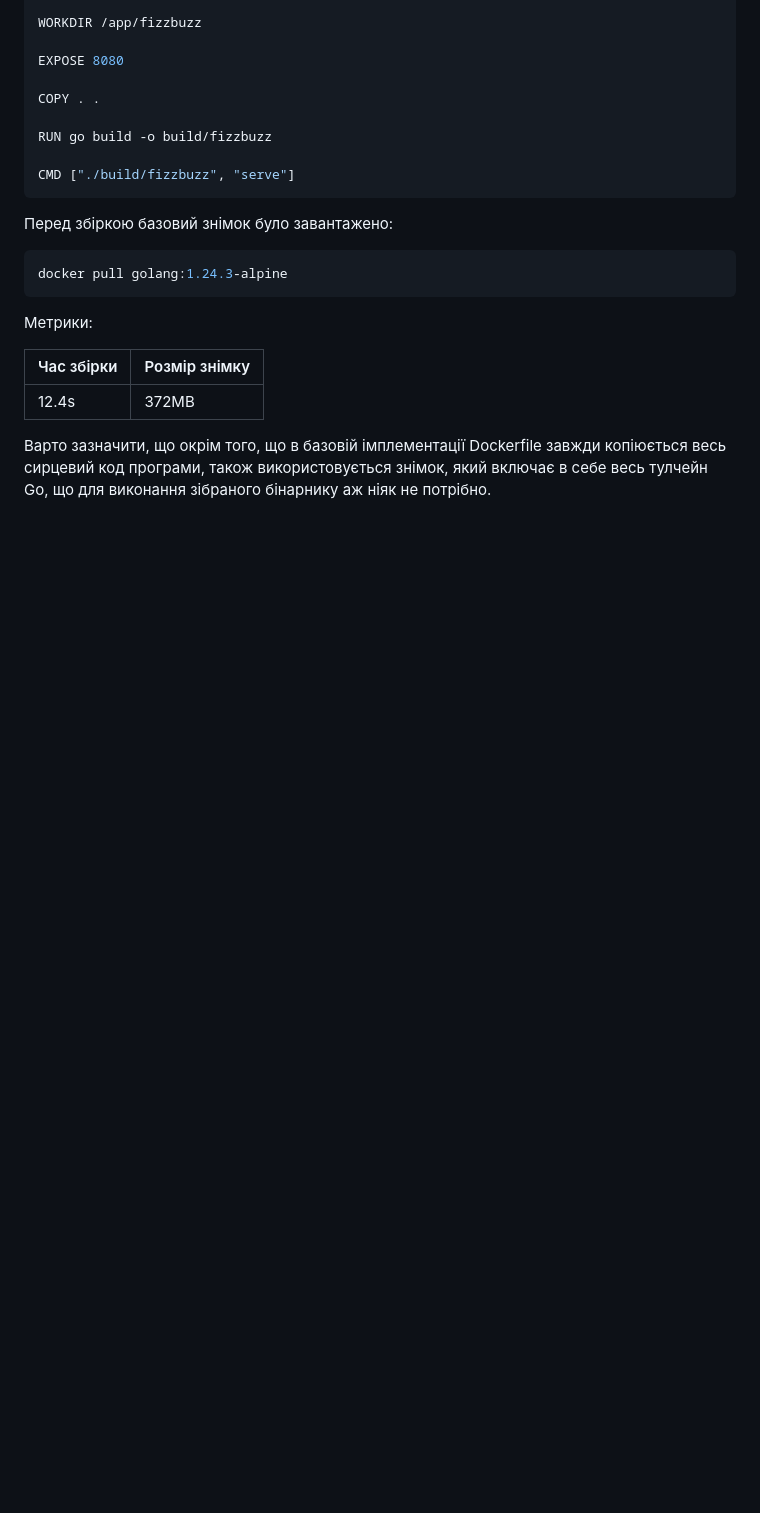
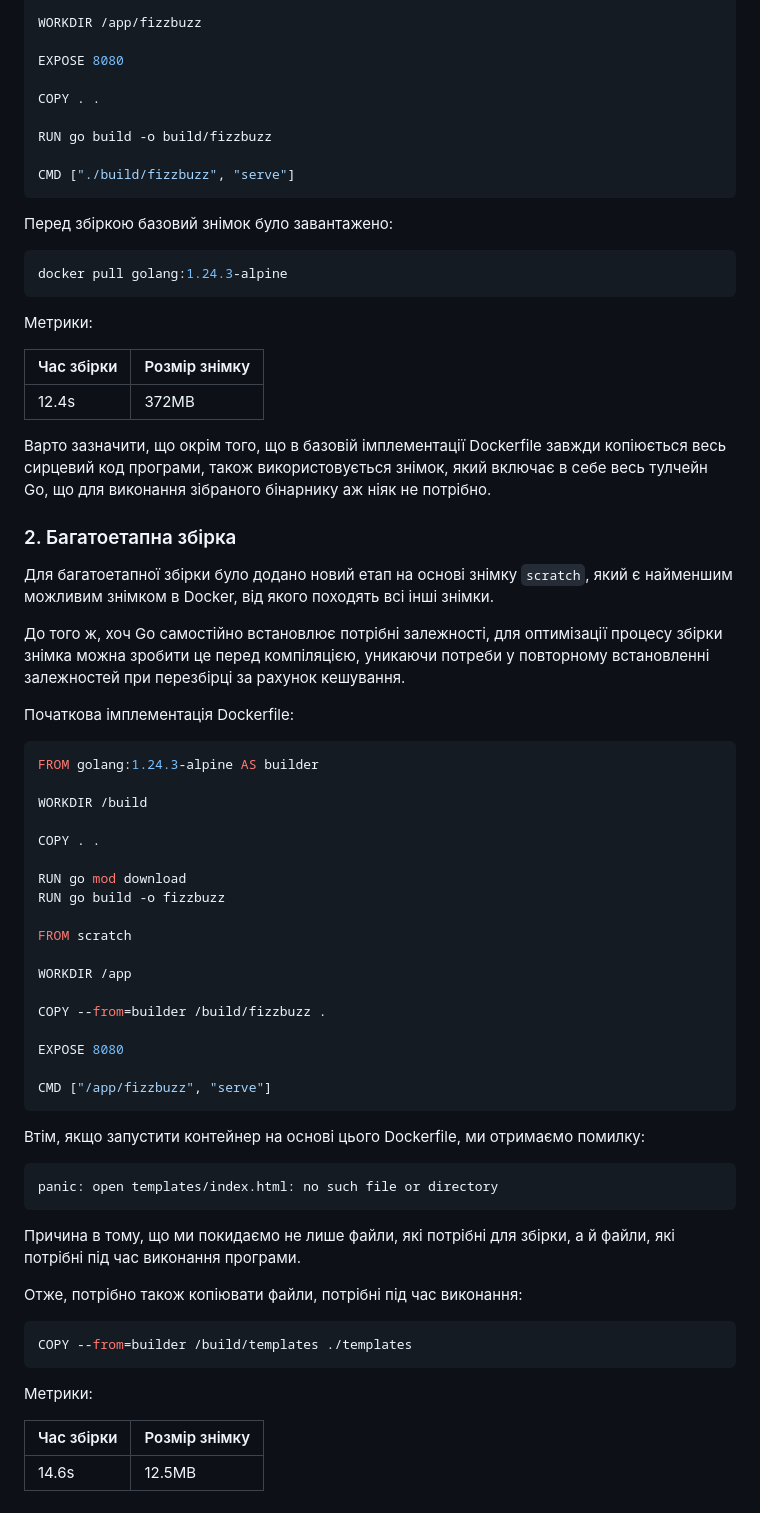
Before and after one commit to vitaliichyhryn/sdmt_lab_3, a Markdown page: README.md, the part around the change. GitHub-like rendering; blank space fills up the shorter version.

Commit message:
Complete the second task

````diff
--- a/README.md
+++ b/README.md
@@ -166,3 +166,52 @@ docker pull golang:1.24.3-alpine
 копіюється весь сирцевий код програми, також використовується знімок, який
 включає в себе весь тулчейн Go, що для виконання зібраного бінарнику аж ніяк не
 потрібно.
+
+### 2. Багатоетапна збірка
+Для багатоетапної збірки було додано новий етап на основі знімку `scratch`,
+який є найменшим можливим знімком в Docker, від якого походять всі інші знімки.
+
+До того ж, хоч Go самостійно встановлює потрібні залежності, для оптимізації
+процесу збірки знімка можна зробити це перед компіляцією, уникаючи потреби у
+повторному встановленні залежностей при перезбірці за рахунок кешування.
+
+Початкова імплементація Dockerfile:
+```dockerfile
+FROM golang:1.24.3-alpine AS builder
+
+WORKDIR /build
+
+COPY . .
+
+RUN go mod download
+RUN go build -o fizzbuzz
+
+FROM scratch
+
+WORKDIR /app
+
+COPY --from=builder /build/fizzbuzz .
+
+EXPOSE 8080
+
+CMD ["/app/fizzbuzz", "serve"]
+```
+
+Втім, якщо запустити контейнер на основі цього Dockerfile, ми отримаємо помилку:
+```
+panic: open templates/index.html: no such file or directory
+```
+
+Причина в тому, що ми покидаємо не лише файли, які потрібні для збірки, а й
+файли, які потрібні під час виконання програми.
+
+Отже, потрібно також копіювати файли, потрібні під час виконання:
+```dockerfile
+COPY --from=builder /build/templates ./templates
+```
+
+Метрики:
+
+| Час збірки | Розмір знімку |
+| - | - |
+| 14.6s | 12.5MB |
````
